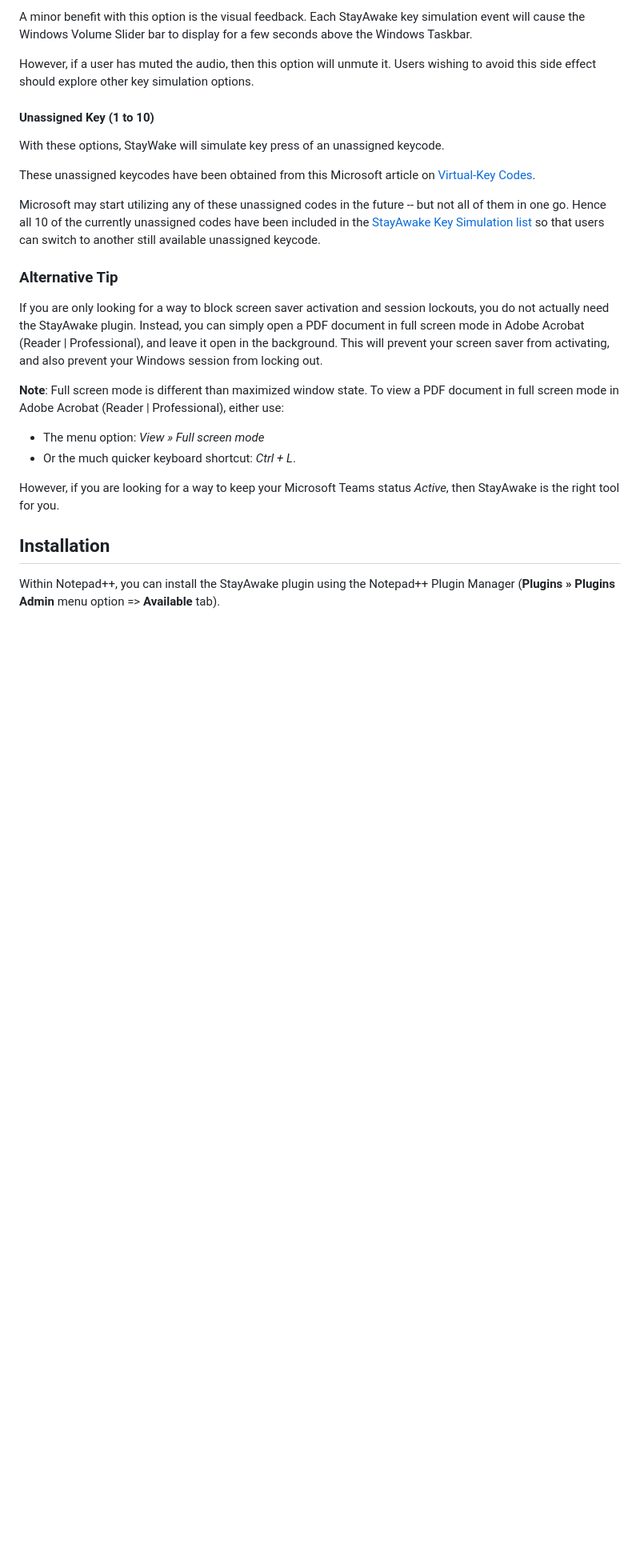
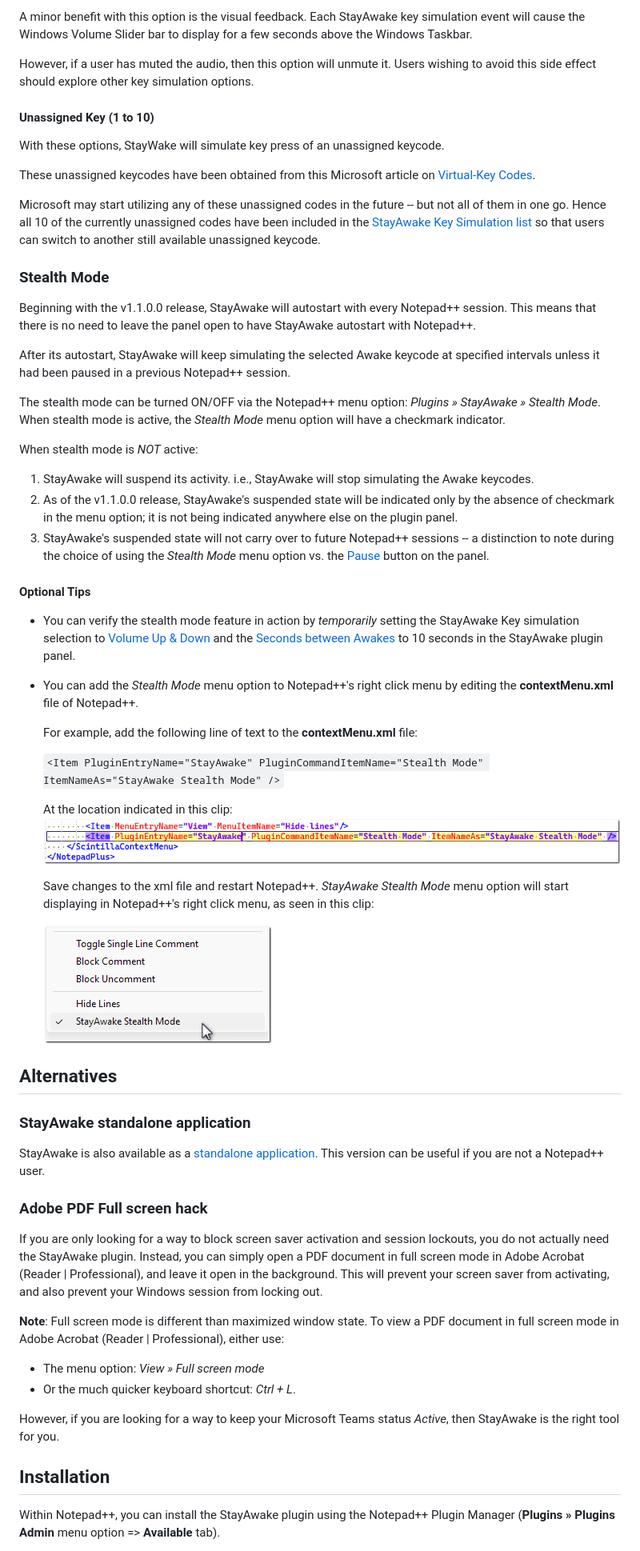
Before and after one commit to shriprem/StayAwake_NPP_Plugin, a Markdown page: README.md, the part around one of its changes. Shown at 80% size. Rendered like a GitHub page; pictures changed too: images/contextMenu.png (added), images/contextMenuEntry.png (added); blank space fills up the shorter version.

Commit message:
Include more information on "Stealth Mode" in README

```diff
--- a/README.md
+++ b/README.md
@@ -73,7 +74,40 @@ These unassigned keycodes have been obtained from this Microsoft article on [Vir
 Microsoft may start utilizing any of these unassigned codes in the future -- but not all of them in one go. Hence all 10 of the currently unassigned codes have been included in the [StayAwake Key Simulation list](#stayawake--key-simulation-list) so that users can switch to another still available unassigned keycode.
 
 
-### Alternative Tip
+### Stealth Mode
+Beginning with the v1.1.0.0 release, StayAwake will autostart with every Notepad++ session. This means that there is no need to leave the panel open to have StayAwake autostart with Notepad++.
+
+ After its autostart, StayAwake will keep simulating the selected Awake keycode at specified intervals unless it had been paused in a previous Notepad++ session.
+
+ The stealth mode can be turned ON/OFF via the Notepad++ menu option: *Plugins » StayAwake » Stealth Mode*. When stealth mode is active, the *Stealth Mode* menu option will have a checkmark indicator.
+
+ When stealth mode is *NOT* active:
+1. StayAwake will suspend its activity. i.e., StayAwake will stop simulating the Awake keycodes.
+2. As of the v1.1.0.0 release, StayAwake's suspended state will be indicated only by the absence of checkmark in the menu option; it is not being indicated anywhere else on the plugin panel.
+3. StayAwake's suspended state will not carry over to future Notepad++ sessions -- a distinction to note during the choice of using the *Stealth Mode* menu option vs. the [Pause](#pause-button) button on the panel.
+
+#### Optional Tips
+ * You can verify the stealth mode feature in action by *temporarily* setting the StayAwake Key simulation selection to [Volume Up & Down](#volume-up--down) and the [Seconds between Awakes](#seconds-between-awakes-field) to 10 seconds in the StayAwake plugin panel.
+ * You can add the *Stealth Mode* menu option to Notepad++'s right click menu by editing the **contextMenu.xml** file of Notepad++.
+
+   For example, add the following line of text to the **contextMenu.xml** file:
+
+   `<Item PluginEntryName="StayAwake" PluginCommandItemName="Stealth Mode" ItemNameAs="StayAwake Stealth Mode" />`
+
+   At the location indicated in this clip:
+   ![ContextMenuEdit](images/contextMenuEntry.png)
+
+   Save changes to the xml file and restart Notepad++. *StayAwake Stealth Mode* menu option will start displaying in Notepad++'s right click menu, as seen in this clip:
+
+   ![ContextMenuEdit](images/contextMenu.png)
+
+
+## Alternatives
+
+### StayAwake standalone application
+StayAwake is also available as a [standalone application](https://github.com/shriprem/StayAwake). This version can be useful if you are not a Notepad++ user.
+
+### Adobe PDF Full screen hack
 If you are only looking for a way to block screen saver activation and session lockouts, you do not actually need the StayAwake plugin. Instead, you can simply open a PDF document in full screen mode in Adobe Acrobat (Reader | Professional), and leave it open in the background. This will prevent your screen saver from activating, and also prevent your Windows session from locking out.
 
 **Note**: Full screen mode is different than maximized window state. To view a PDF document in full screen mode in Adobe Acrobat (Reader | Professional), either use:
```
Also changed, not shown: other parts of README.md (+2 -5 lines).
